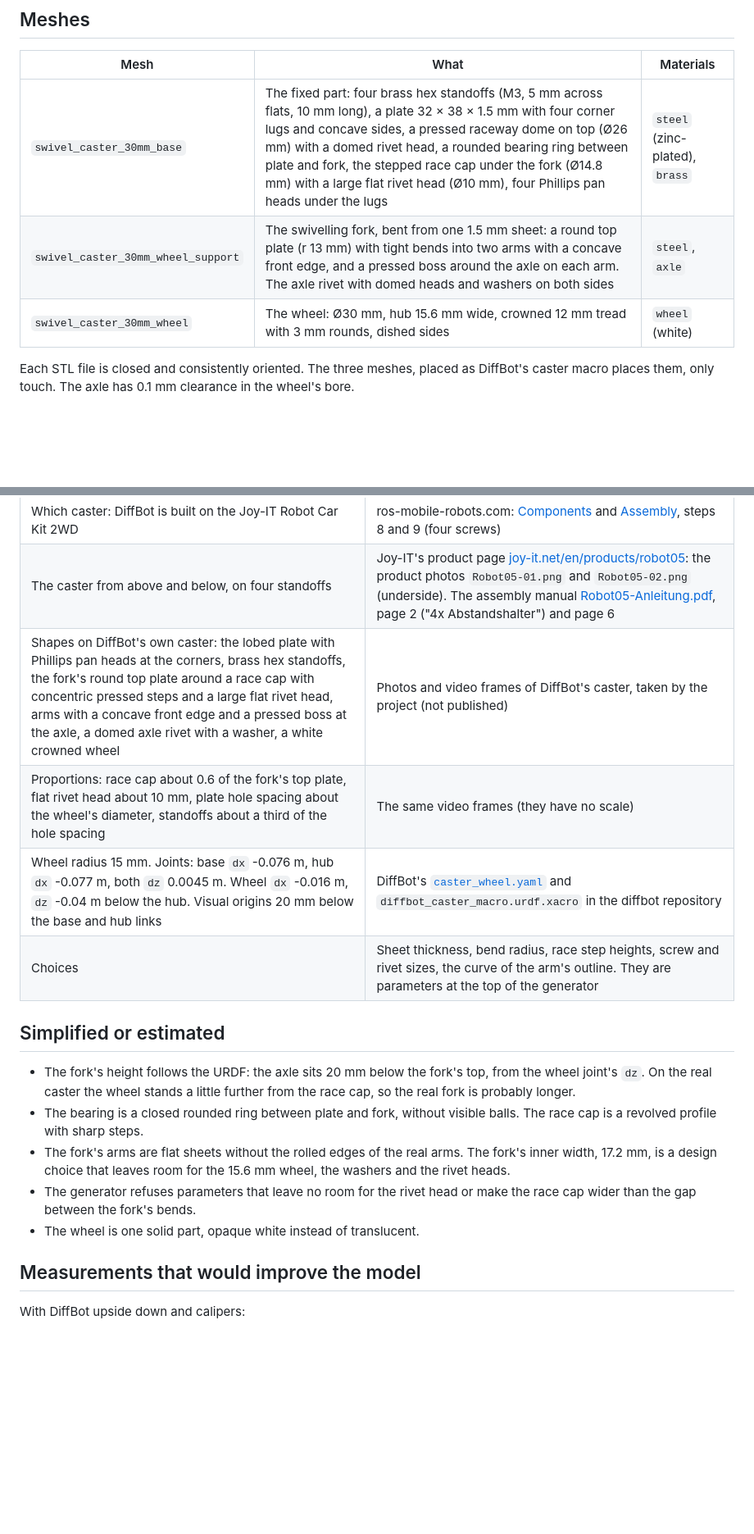
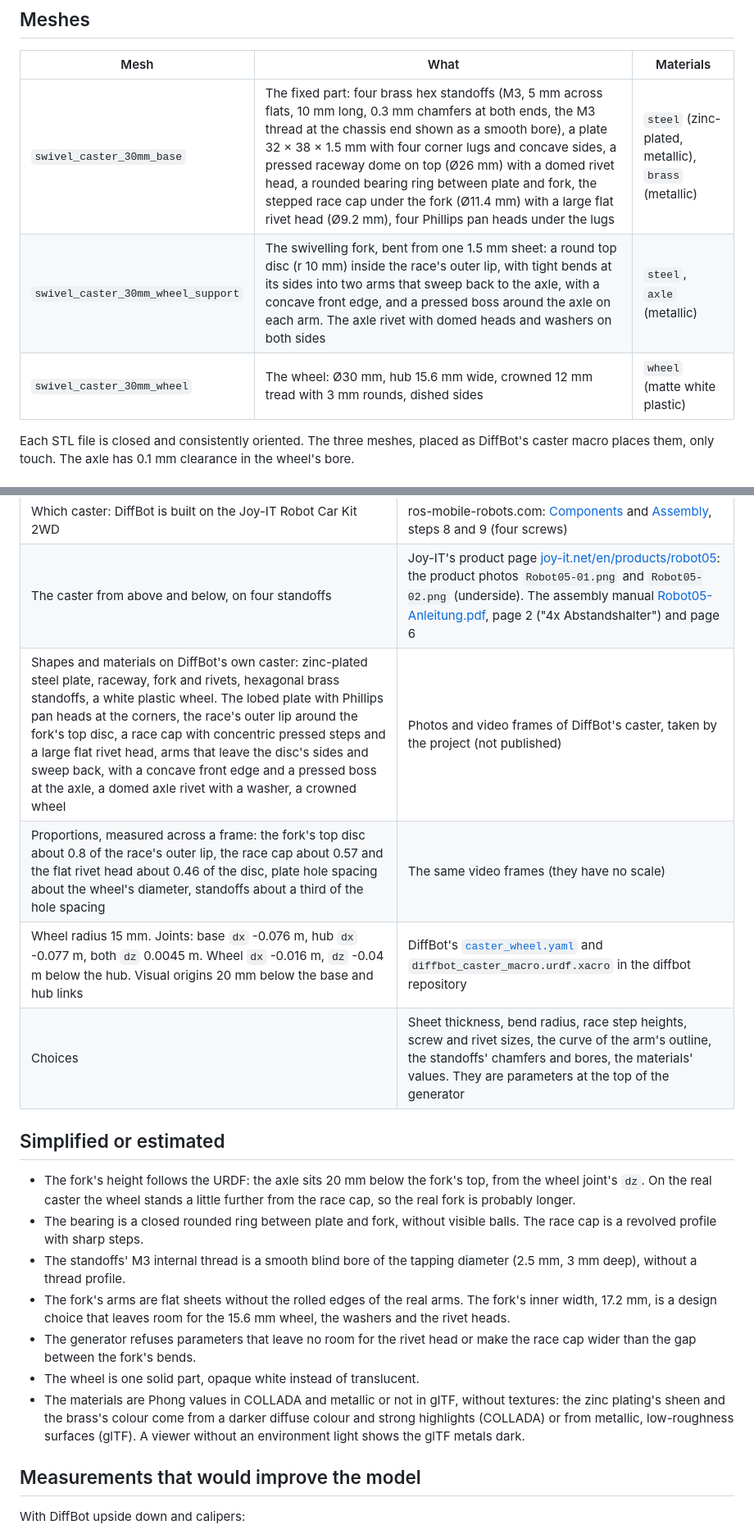
Before and after one commit to ros-mobile-robots/robot_component_models, a Markdown page: provenance/swivel_caster_30mm.md, 2 parts joined by grey strips. Shown at 82% size. Rendered like a GitHub page; blank space fills up the shorter version.

```diff
--- a/provenance/swivel_caster_30mm.md
+++ b/provenance/swivel_caster_30mm.md
@@ -10,9 +10,9 @@ Generator: [`generators/swivel_caster_30mm.py`](../generators/swivel_caster_30mm
 
 | Mesh | What | Materials |
 |---|---|---|
-| `swivel_caster_30mm_base` | The fixed part: four brass hex standoffs (M3, 5 mm across flats, 10 mm long), a plate 32 × 38 × 1.5 mm with four corner lugs and concave sides, a pressed raceway dome on top (Ø26 mm) with a domed rivet head, a rounded bearing ring between plate and fork, the stepped race cap under the fork (Ø14.8 mm) with a large flat rivet head (Ø10 mm), four Phillips pan heads under the lugs | `steel` (zinc-plated), `brass` |
-| `swivel_caster_30mm_wheel_support` | The swivelling fork, bent from one 1.5 mm sheet: a round top plate (r 13 mm) with tight bends into two arms with a concave front edge, and a pressed boss around the axle on each arm. The axle rivet with domed heads and washers on both sides | `steel`, `axle` |
-| `swivel_caster_30mm_wheel` | The wheel: Ø30 mm, hub 15.6 mm wide, crowned 12 mm tread with 3 mm rounds, dished sides | `wheel` (white) |
+| `swivel_caster_30mm_base` | The fixed part: four brass hex standoffs (M3, 5 mm across flats, 10 mm long, 0.3 mm chamfers at both ends, the M3 thread at the chassis end shown as a smooth bore), a plate 32 × 38 × 1.5 mm with four corner lugs and concave sides, a pressed raceway dome on top (Ø26 mm) with a domed rivet head, a rounded bearing ring between plate and fork, the stepped race cap under the fork (Ø11.4 mm) with a large flat rivet head (Ø9.2 mm), four Phillips pan heads under the lugs | `steel` (zinc-plated, metallic), `brass` (metallic) |
+| `swivel_caster_30mm_wheel_support` | The swivelling fork, bent from one 1.5 mm sheet: a round top disc (r 10 mm) inside the race's outer lip, with tight bends at its sides into two arms that sweep back to the axle, with a concave front edge, and a pressed boss around the axle on each arm. The axle rivet with domed heads and washers on both sides | `steel`, `axle` (metallic) |
+| `swivel_caster_30mm_wheel` | The wheel: Ø30 mm, hub 15.6 mm wide, crowned 12 mm tread with 3 mm rounds, dished sides | `wheel` (matte white plastic) |
 
 Each STL file is closed and consistently oriented. The three meshes, placed as DiffBot's caster macro places them, only touch. The axle has 0.1 mm clearance in the wheel's bore.
 
@@ -40,18 +40,20 @@ The wheel's lowest point is 0.2 mm below DiffBot's `base_footprint`, from the UR
 |---|---|
 | Which caster: DiffBot is built on the Joy-IT Robot Car Kit 2WD | ros-mobile-robots.com: [Components](https://ros-mobile-robots.com/components/) and [Assembly](https://ros-mobile-robots.com/hardware_setup/assembly/), steps 8 and 9 (four screws) |
 | The caster from above and below, on four standoffs | Joy-IT's product page [joy-it.net/en/products/robot05](https://joy-it.net/en/products/robot05): the product photos `Robot05-01.png` and `Robot05-02.png` (underside). The assembly manual [Robot05-Anleitung.pdf](https://joy-it.net/files/files/Produkte/robot05/Robot05-Anleitung.pdf), page 2 ("4x Abstandshalter") and page 6 |
-| Shapes on DiffBot's own caster: the lobed plate with Phillips pan heads at the corners, brass hex standoffs, the fork's round top plate around a race cap with concentric pressed steps and a large flat rivet head, arms with a concave front edge and a pressed boss at the axle, a domed axle rivet with a washer, a white crowned wheel | Photos and video frames of DiffBot's caster, taken by the project (not published) |
-| Proportions: race cap about 0.6 of the fork's top plate, flat rivet head about 10 mm, plate hole spacing about the wheel's diameter, standoffs about a third of the hole spacing | The same video frames (they have no scale) |
+| Shapes and materials on DiffBot's own caster: zinc-plated steel plate, raceway, fork and rivets, hexagonal brass standoffs, a white plastic wheel. The lobed plate with Phillips pan heads at the corners, the race's outer lip around the fork's top disc, a race cap with concentric pressed steps and a large flat rivet head, arms that leave the disc's sides and sweep back, with a concave front edge and a pressed boss at the axle, a domed axle rivet with a washer, a crowned wheel | Photos and video frames of DiffBot's caster, taken by the project (not published) |
+| Proportions, measured across a frame: the fork's top disc about 0.8 of the race's outer lip, the race cap about 0.57 and the flat rivet head about 0.46 of the disc, plate hole spacing about the wheel's diameter, standoffs about a third of the hole spacing | The same video frames (they have no scale) |
 | Wheel radius 15 mm. Joints: base `dx` -0.076 m, hub `dx` -0.077 m, both `dz` 0.0045 m. Wheel `dx` -0.016 m, `dz` -0.04 m below the hub. Visual origins 20 mm below the base and hub links | DiffBot's [`caster_wheel.yaml`](https://github.com/ros-mobile-robots/diffbot/blob/noetic-devel/diffbot_description/config/diffbot/caster_wheel.yaml) and `diffbot_caster_macro.urdf.xacro` in the diffbot repository |
-| Choices | Sheet thickness, bend radius, race step heights, screw and rivet sizes, the curve of the arm's outline. They are parameters at the top of the generator |
+| Choices | Sheet thickness, bend radius, race step heights, screw and rivet sizes, the curve of the arm's outline, the standoffs' chamfers and bores, the materials' values. They are parameters at the top of the generator |
 
 ## Simplified or estimated
 
 - The fork's height follows the URDF: the axle sits 20 mm below the fork's top, from the wheel joint's `dz`. On the real caster the wheel stands a little further from the race cap, so the real fork is probably longer.
 - The bearing is a closed rounded ring between plate and fork, without visible balls. The race cap is a revolved profile with sharp steps.
+- The standoffs' M3 internal thread is a smooth blind bore of the tapping diameter (2.5 mm, 3 mm deep), without a thread profile.
 - The fork's arms are flat sheets without the rolled edges of the real arms. The fork's inner width, 17.2 mm, is a design choice that leaves room for the 15.6 mm wheel, the washers and the rivet heads.
 - The generator refuses parameters that leave no room for the rivet head or make the race cap wider than the gap between the fork's bends.
 - The wheel is one solid part, opaque white instead of translucent.
+- The materials are Phong values in COLLADA and metallic or not in glTF, without textures: the zinc plating's sheen and the brass's colour come from a darker diffuse colour and strong highlights (COLLADA) or from metallic, low-roughness surfaces (glTF). A viewer without an environment light shows the glTF metals dark.
 
 ## Measurements that would improve the model
 
```
Also changed, not shown: other parts of provenance/swivel_caster_30mm.md (+1 -1 lines), README.md (+1 -1 lines), docs/images/all_parts.png, docs/images/swivel_caster_30mm.png, 10 other files.
